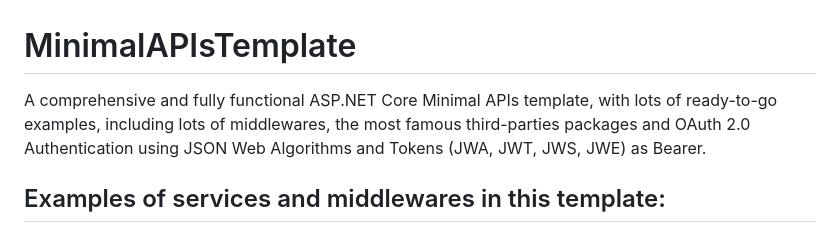
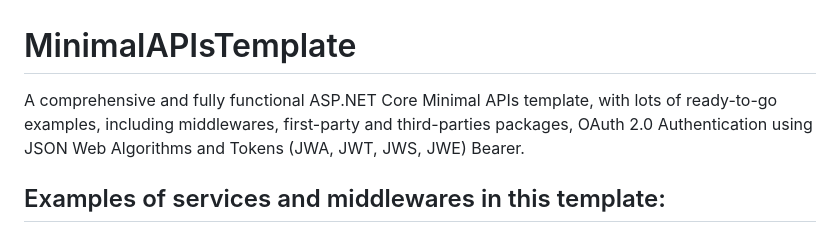
Before and after one commit to RobertoFalconi/MinimalAPIsTemplate, a Markdown page: README.md, the part around the change. Drawn GitHub-style.

```diff
--- a/README.md
+++ b/README.md
@@ -1,5 +1,5 @@
 # MinimalAPIsTemplate
-A comprehensive and fully functional ASP.NET Core Minimal APIs template, with lots of ready-to-go examples, including lots of middlewares, the most famous third-parties packages and OAuth 2.0 Authentication using JSON Web Algorithms and Tokens (JWA, JWT, JWS, JWE) as Bearer.
+A comprehensive and fully functional ASP.NET Core Minimal APIs template, with lots of ready-to-go examples, including middlewares, first-party and third-parties packages, OAuth 2.0 Authentication using JSON Web Algorithms and Tokens (JWA, JWT, JWS, JWE) Bearer.
 
 ## Examples of services and middlewares in this template:
 - **Architecture** based on the Minimal APIs concept, with endpoints and route handlers, to easily implement Mediator, CQRS and Event-Sourcing patterns and Microservices architectures
```
